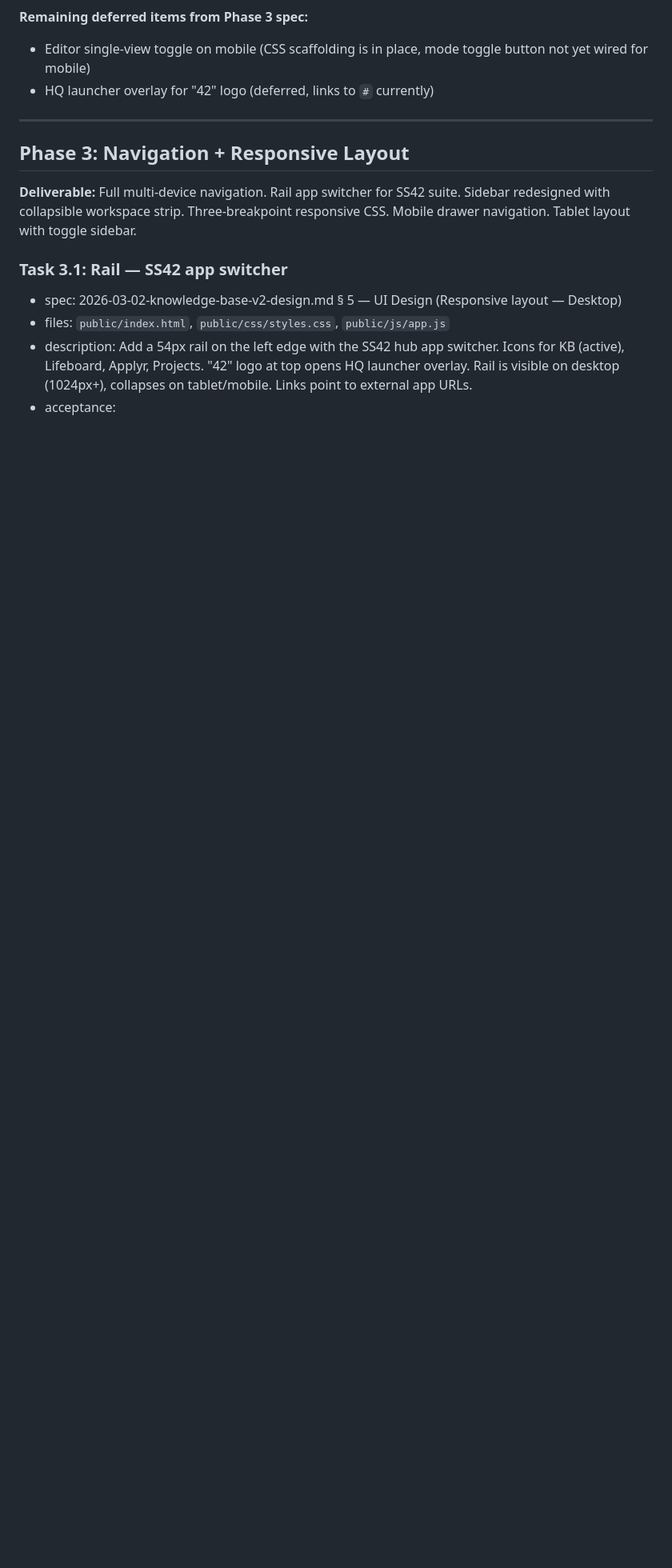
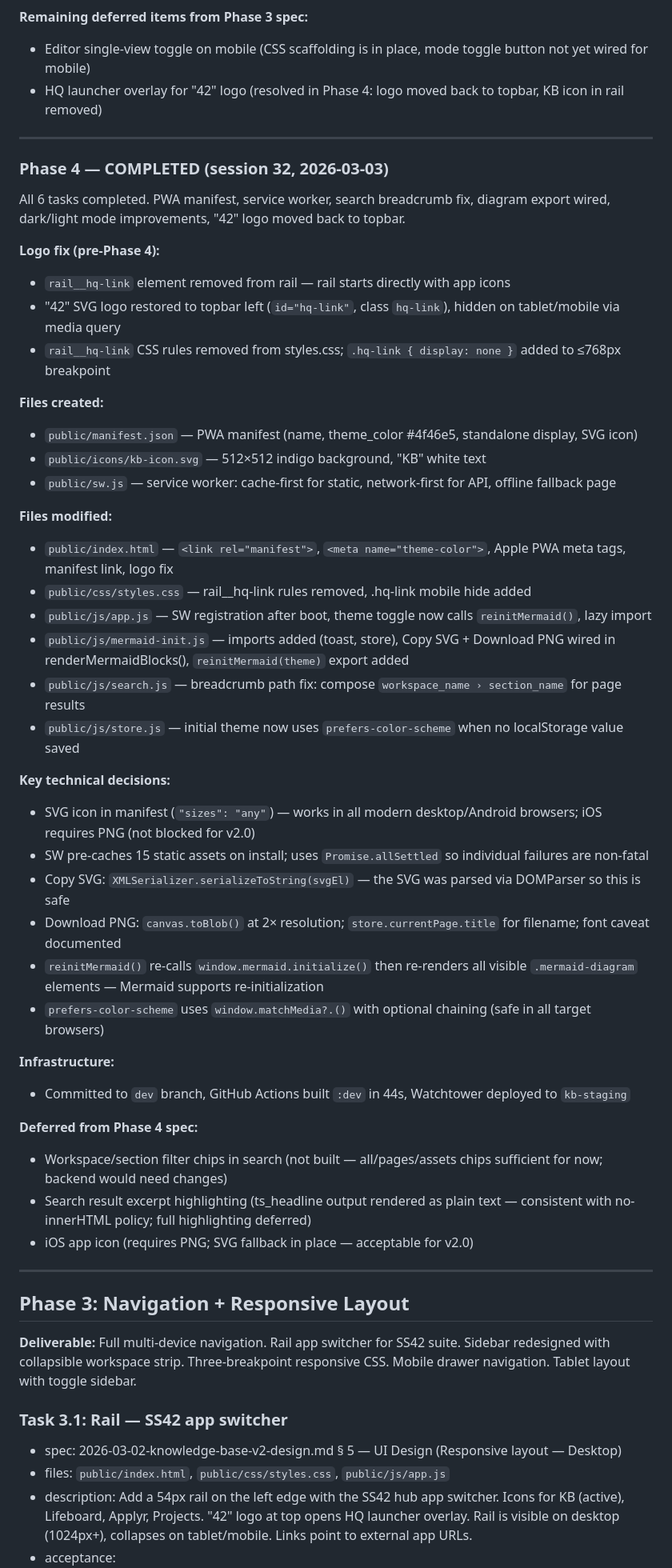
Before and after one commit to sspaynter/knowledge-base, a Markdown page: docs/plans/2026-03-03-kb-v2-implementation-plan.md, the part around one of its changes. Shown at 80% size. Drawn GitHub-style; blank space fills up the shorter version.

Commit message:
docs: mark Phase 4 complete in implementation plan
Co-Authored-By: Claude Sonnet 4.6 <noreply@anthropic.com>

```diff
--- a/docs/plans/2026-03-03-kb-v2-implementation-plan.md
+++ b/docs/plans/2026-03-03-kb-v2-implementation-plan.md
@@ -413,7 +413,47 @@ All 6 tasks completed. App rail repurposed as SS42 suite switcher. Workspace str
 
 **Remaining deferred items from Phase 3 spec:**
 - Editor single-view toggle on mobile (CSS scaffolding is in place, mode toggle button not yet wired for mobile)
-- HQ launcher overlay for "42" logo (deferred, links to `#` currently)
+- HQ launcher overlay for "42" logo (resolved in Phase 4: logo moved back to topbar, KB icon in rail removed)
+
+---
+
+### Phase 4 — COMPLETED (session 32, 2026-03-03)
+
+All 6 tasks completed. PWA manifest, service worker, search breadcrumb fix, diagram export wired, dark/light mode improvements, "42" logo moved back to topbar.
+
+**Logo fix (pre-Phase 4):**
+- `rail__hq-link` element removed from rail — rail starts directly with app icons
+- "42" SVG logo restored to topbar left (`id="hq-link"`, class `hq-link`), hidden on tablet/mobile via media query
+- `rail__hq-link` CSS rules removed from styles.css; `.hq-link { display: none }` added to ≤768px breakpoint
+
+**Files created:**
+- `public/manifest.json` — PWA manifest (name, theme_color #4f46e5, standalone display, SVG icon)
+- `public/icons/kb-icon.svg` — 512×512 indigo background, "KB" white text
+- `public/sw.js` — service worker: cache-first for static, network-first for API, offline fallback page
+
+**Files modified:**
+- `public/index.html` — `<link rel="manifest">`, `<meta name="theme-color">`, Apple PWA meta tags, manifest link, logo fix
+- `public/css/styles.css` — rail__hq-link rules removed, .hq-link mobile hide added
+- `public/js/app.js` — SW registration after boot, theme toggle now calls `reinitMermaid()`, lazy import
+- `public/js/mermaid-init.js` — imports added (toast, store), Copy SVG + Download PNG wired in renderMermaidBlocks(), `reinitMermaid(theme)` export added
+- `public/js/search.js` — breadcrumb path fix: compose `workspace_name › section_name` for page results
+- `public/js/store.js` — initial theme now uses `prefers-color-scheme` when no localStorage value saved
+
+**Key technical decisions:**
+- SVG icon in manifest (`"sizes": "any"`) — works in all modern desktop/Android browsers; iOS requires PNG (not blocked for v2.0)
+- SW pre-caches 15 static assets on install; uses `Promise.allSettled` so individual failures are non-fatal
+- Copy SVG: `XMLSerializer.serializeToString(svgEl)` — the SVG was parsed via DOMParser so this is safe
+- Download PNG: `canvas.toBlob()` at 2× resolution; `store.currentPage.title` for filename; font caveat documented
+- `reinitMermaid()` re-calls `window.mermaid.initialize()` then re-renders all visible `.mermaid-diagram` elements — Mermaid supports re-initialization
+- `prefers-color-scheme` uses `window.matchMedia?.()` with optional chaining (safe in all target browsers)
+
+**Infrastructure:**
+- Committed to `dev` branch, GitHub Actions built `:dev` in 44s, Watchtower deployed to `kb-staging`
+
+**Deferred from Phase 4 spec:**
+- Workspace/section filter chips in search (not built — all/pages/assets chips sufficient for now; backend would need changes)
+- Search result excerpt highlighting (ts_headline output rendered as plain text — consistent with no-innerHTML policy; full highlighting deferred)
+- iOS app icon (requires PNG; SVG fallback in place — acceptable for v2.0)
 
 ---
 
```
Also changed, not shown: other parts of docs/plans/2026-03-03-kb-v2-implementation-plan.md (+1 -1 lines).
